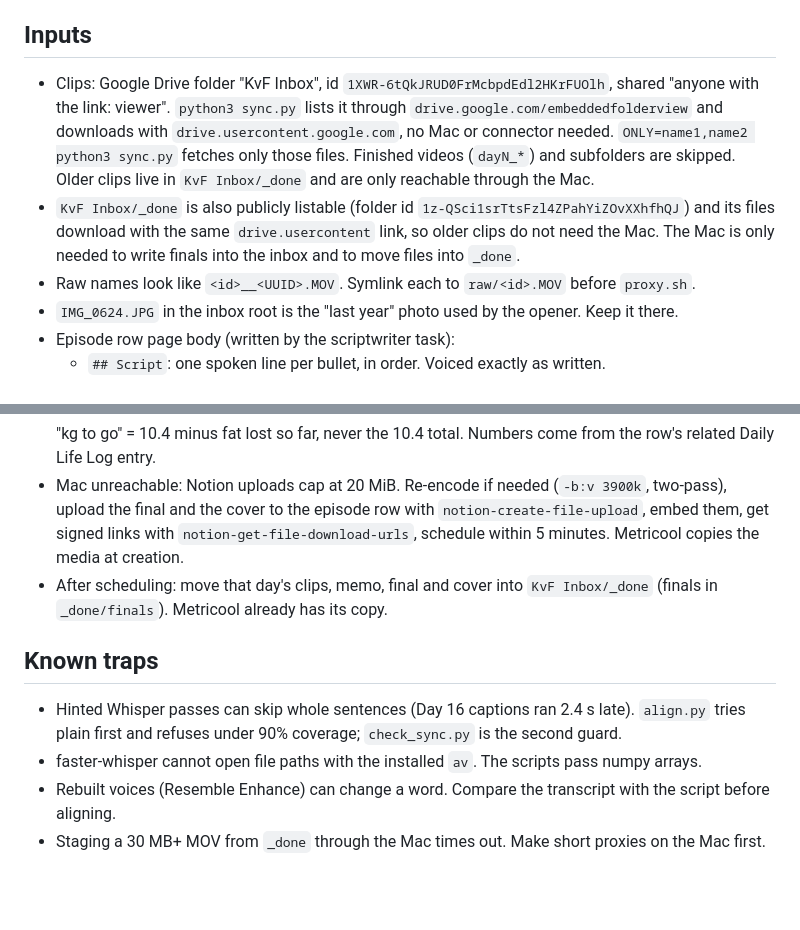
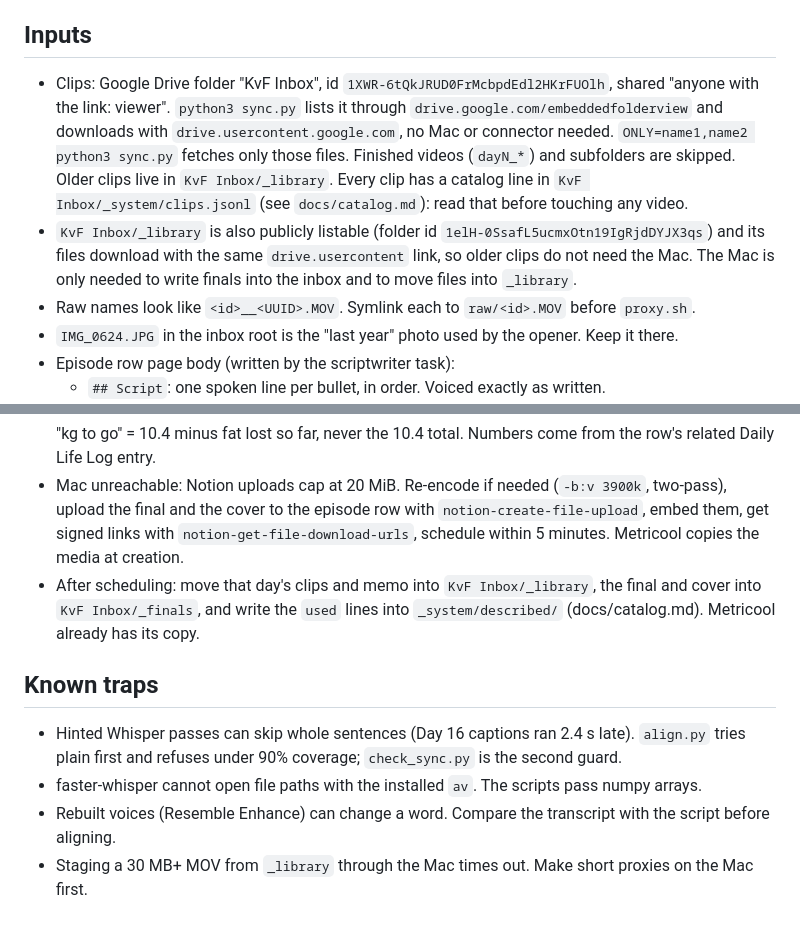
Before and after one commit to kentclub/kvf-pipeline, a Markdown page: README.md, 2 parts joined by grey strips. Rendered like a GitHub page; blank space fills up the shorter version.

````diff
--- a/README.md
+++ b/README.md
@@ -15,8 +15,8 @@ pip install --break-system-packages faster-whisper pillow-heif numpy pillow
 
 ## Inputs
 
-- Clips: Google Drive folder "KvF Inbox", id `1XWR-6tQkJRUD0FrMcbpdEdl2HKrFUOlh`, shared "anyone with the link: viewer". `python3 sync.py` lists it through `drive.google.com/embeddedfolderview` and downloads with `drive.usercontent.google.com`, no Mac or connector needed. `ONLY=name1,name2 python3 sync.py` fetches only those files. Finished videos (`dayN_*`) and subfolders are skipped. Older clips live in `KvF Inbox/_done` and are only reachable through the Mac.
-- `KvF Inbox/_done` is also publicly listable (folder id `1z-QSci1srTtsFzl4ZPahYiZOvXXhfhQJ`) and its files download with the same `drive.usercontent` link, so older clips do not need the Mac. The Mac is only needed to write finals into the inbox and to move files into `_done`.
+- Clips: Google Drive folder "KvF Inbox", id `1XWR-6tQkJRUD0FrMcbpdEdl2HKrFUOlh`, shared "anyone with the link: viewer". `python3 sync.py` lists it through `drive.google.com/embeddedfolderview` and downloads with `drive.usercontent.google.com`, no Mac or connector needed. `ONLY=name1,name2 python3 sync.py` fetches only those files. Finished videos (`dayN_*`) and subfolders are skipped. Older clips live in `KvF Inbox/_library`. Every clip has a catalog line in `KvF Inbox/_system/clips.jsonl` (see `docs/catalog.md`): read that before touching any video.
+- `KvF Inbox/_library` is also publicly listable (folder id `1elH-0SsafL5ucmxOtn19IgRjdDYJX3qs`) and its files download with the same `drive.usercontent` link, so older clips do not need the Mac. The Mac is only needed to write finals into the inbox and to move files into `_library`.
 - Raw names look like `<id>__<UUID>.MOV`. Symlink each to `raw/<id>.MOV` before `proxy.sh`.
 - `IMG_0624.JPG` in the inbox root is the "last year" photo used by the opener. Keep it there.
 - Episode row page body (written by the scriptwriter task):
@@ -94,11 +94,11 @@ See `examples/script.json`. Fields:
   ```
   "kg to go" = 10.4 minus fat lost so far, never the 10.4 total. Numbers come from the row's related Daily Life Log entry.
 - Mac unreachable: Notion uploads cap at 20 MiB. Re-encode if needed (`-b:v 3900k`, two-pass), upload the final and the cover to the episode row with `notion-create-file-upload`, embed them, get signed links with `notion-get-file-download-urls`, schedule within 5 minutes. Metricool copies the media at creation.
-- After scheduling: move that day's clips, memo, final and cover into `KvF Inbox/_done` (finals in `_done/finals`). Metricool already has its copy.
+- After scheduling: move that day's clips and memo into `KvF Inbox/_library`, the final and cover into `KvF Inbox/_finals`, and write the `used` lines into `_system/described/` (docs/catalog.md). Metricool already has its copy.
 
 ## Known traps
 
 - Hinted Whisper passes can skip whole sentences (Day 16 captions ran 2.4 s late). `align.py` tries plain first and refuses under 90% coverage; `check_sync.py` is the second guard.
 - faster-whisper cannot open file paths with the installed `av`. The scripts pass numpy arrays.
 - Rebuilt voices (Resemble Enhance) can change a word. Compare the transcript with the script before aligning.
-- Staging a 30 MB+ MOV from `_done` through the Mac times out. Make short proxies on the Mac first.
+- Staging a 30 MB+ MOV from `_library` through the Mac times out. Make short proxies on the Mac first.
````
Also changed, not shown: docs/scriptwriter-task.md (added, +58 -0 lines), docs/short-creator-task.md (+4 -3 lines).
